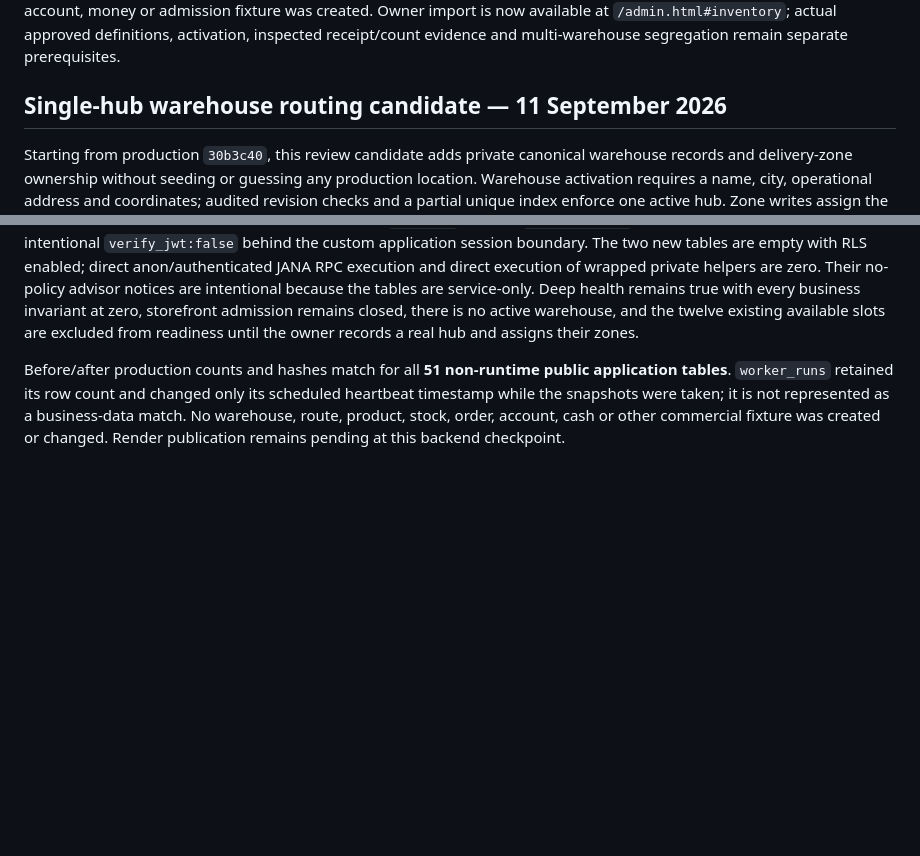
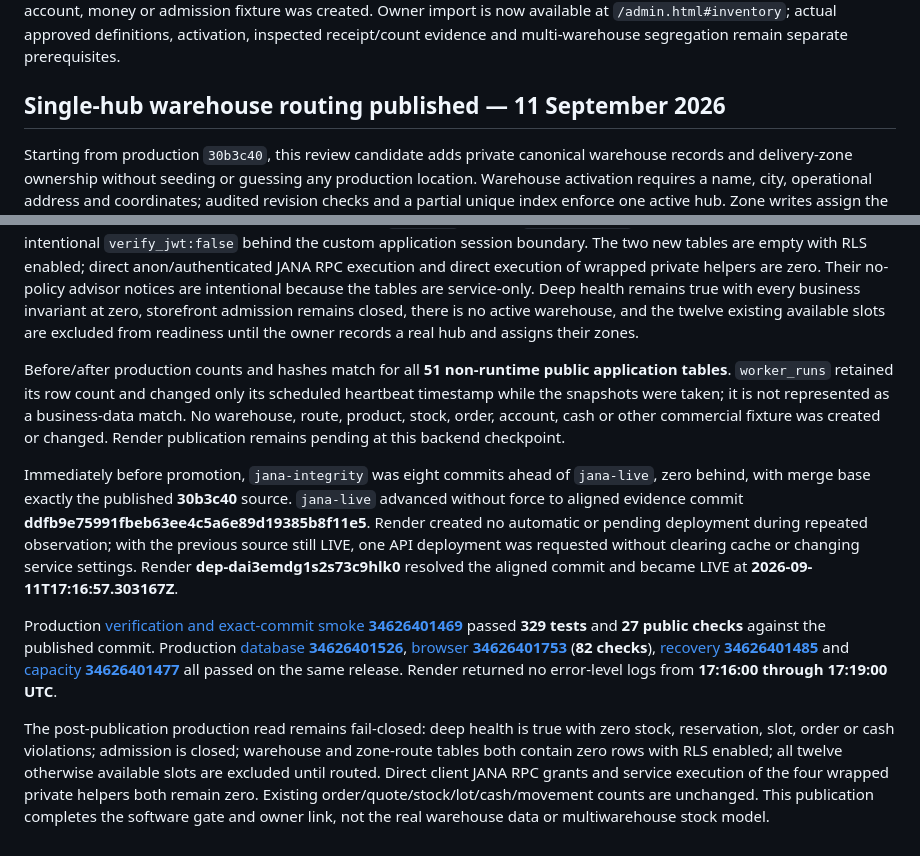
Before and after one commit to NAIFMUSFER/Heavy, a Markdown page: docs/RELEASE-EVIDENCE.md, 2 parts joined by grey strips. GitHub-like rendering; blank space fills up the shorter version.

Commit message:
docs(jana): record warehouse routing publication

```diff
--- a/docs/RELEASE-EVIDENCE.md
+++ b/docs/RELEASE-EVIDENCE.md
@@ -588,7 +588,7 @@ After the gates, Supabase applied **20260911161256_jana_atomic_stock_master_impo
 `jana-live` advanced without force. No automatic Render deployment appeared during the observation window, so one API deployment was requested without clearing cache. Render **dep-dai2j50jo6nc73d5sjkg** became LIVE at **2026-09-11T16:17:50.253587Z**. Production [verification and exact-commit smoke **34620987581**](https://github.com/NAIFMUSFER/Heavy/actions/runs/34620987581) passed **328 tests** and **27 public checks**. Production [database **34620987652**](https://github.com/NAIFMUSFER/Heavy/actions/runs/34620987652), [browser **34620987620**](https://github.com/NAIFMUSFER/Heavy/actions/runs/34620987620), [recovery **34620987566**](https://github.com/NAIFMUSFER/Heavy/actions/runs/34620987566) and [capacity **34620987580**](https://github.com/NAIFMUSFER/Heavy/actions/runs/34620987580) also passed on the same commit. Render returned no error-level entries from 16:17:00 through 16:19:30 UTC.
 
 All **47** monitored production commercial/configuration table counts and deterministic hashes matched before migration, after Edge deployment and after web publication. Deep health remained `ok:true` with every business invariant at zero. Stock remained eight items/eight balances/eight lots/zero movements; no definition, quantity, cost, lot, supplier, order, account, money or admission fixture was created. Owner import is now available at `/admin.html#inventory`; actual approved definitions, activation, inspected receipt/count evidence and multi-warehouse segregation remain separate prerequisites.
-## Single-hub warehouse routing candidate — 11 September 2026
+## Single-hub warehouse routing published — 11 September 2026
 
 Starting from production `30b3c40`, this review candidate adds private canonical warehouse records and delivery-zone ownership without seeding or guessing any production location. Warehouse activation requires a name, city, operational address and coordinates; audited revision checks and a partial unique index enforce one active hub. Zone writes assign the active warehouse in the same idempotent transaction, slot writes require a live route, and launch readiness excludes unlinked slots and blocks commercial admission. Deactivation while intake is open is rejected. RLS is enabled and direct anonymous/authenticated table and helper execution remains revoked; custom application sessions remain unchanged.
 
@@ -599,3 +599,9 @@ Corrected review source **e8fe9224aeaa2213ee240eb610ff810dff6b0ba6** passed [ver
 After those gates, Supabase applied **20260911170710_jana_single_hub_warehouse_routing** (**92 migrations**) and deployed ACTIVE **jana-ops-extra v25** from the tested source; `jana-api` v32 and `jana-critical` v6 are unchanged. All retain intentional `verify_jwt:false` behind the custom application session boundary. The two new tables are empty with RLS enabled; direct anon/authenticated JANA RPC execution and direct execution of wrapped private helpers are zero. Their no-policy advisor notices are intentional because the tables are service-only. Deep health remains true with every business invariant at zero, storefront admission remains closed, there is no active warehouse, and the twelve existing available slots are excluded from readiness until the owner records a real hub and assigns their zones.
 
 Before/after production counts and hashes match for all **51 non-runtime public application tables**. `worker_runs` retained its row count and changed only its scheduled heartbeat timestamp while the snapshots were taken; it is not represented as a business-data match. No warehouse, route, product, stock, order, account, cash or other commercial fixture was created or changed. Render publication remains pending at this backend checkpoint.
+
+Immediately before promotion, `jana-integrity` was eight commits ahead of `jana-live`, zero behind, with merge base exactly the published **30b3c40** source. `jana-live` advanced without force to aligned evidence commit **ddfb9e75991fbeb63ee4c5a6e89d19385b8f11e5**. Render created no automatic or pending deployment during repeated observation; with the previous source still LIVE, one API deployment was requested without clearing cache or changing service settings. Render **dep-dai3emdg1s2s73c9hlk0** resolved the aligned commit and became LIVE at **2026-09-11T17:16:57.303167Z**.
+
+Production [verification and exact-commit smoke **34626401469**](https://github.com/NAIFMUSFER/Heavy/actions/runs/34626401469) passed **329 tests** and **27 public checks** against the published commit. Production [database **34626401526**](https://github.com/NAIFMUSFER/Heavy/actions/runs/34626401526), [browser **34626401753**](https://github.com/NAIFMUSFER/Heavy/actions/runs/34626401753) (**82 checks**), [recovery **34626401485**](https://github.com/NAIFMUSFER/Heavy/actions/runs/34626401485) and [capacity **34626401477**](https://github.com/NAIFMUSFER/Heavy/actions/runs/34626401477) all passed on the same release. Render returned no error-level logs from **17:16:00 through 17:19:00 UTC**.
+
+The post-publication production read remains fail-closed: deep health is true with zero stock, reservation, slot, order or cash violations; admission is closed; warehouse and zone-route tables both contain zero rows with RLS enabled; all twelve otherwise available slots are excluded until routed. Direct client JANA RPC grants and service execution of the four wrapped private helpers both remain zero. Existing order/quote/stock/lot/cash/movement counts are unchanged. This publication completes the software gate and owner link, not the real warehouse data or multiwarehouse stock model.
```
Also changed, not shown: docs/AUDIT-MATRIX.md (+3 -3 lines), docs/OWNER-HANDOFF-ar.md (+1 -1 lines).
